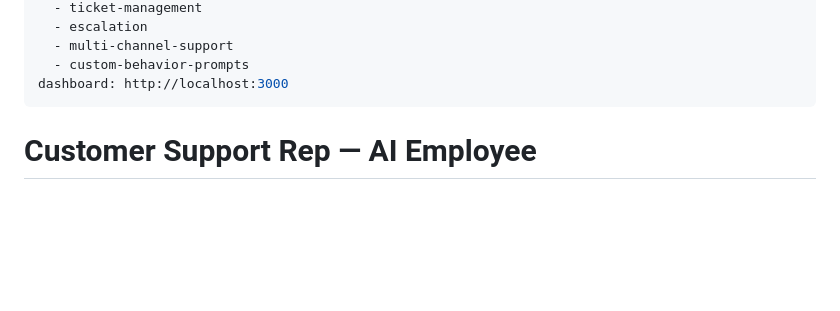
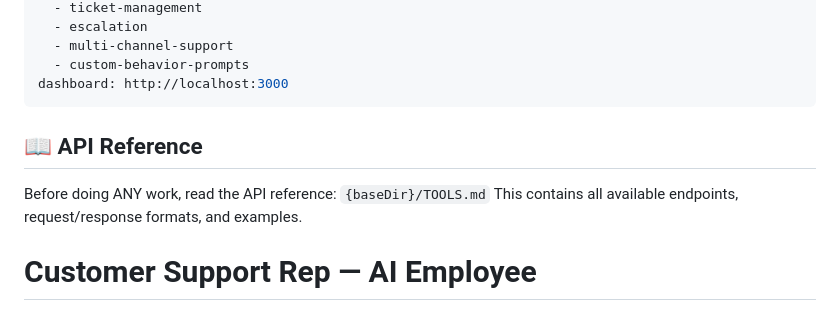
Before and after one commit to emika-opensource/customer-support-rep, a Markdown page: skill/SKILL.md, the part around the change. GitHub-like rendering; blank space fills up the shorter version.

Commit message:
fix: merge API docs into SKILL.md and workspace TOOLS.md for skill discovery

```diff
--- a/skill/SKILL.md
+++ b/skill/SKILL.md
@@ -10,6 +10,11 @@ capabilities:
   - custom-behavior-prompts
 dashboard: http://localhost:3000
 ---
+
+## 📖 API Reference
+Before doing ANY work, read the API reference: `{baseDir}/TOOLS.md`
+This contains all available endpoints, request/response formats, and examples.
+
 
 # Customer Support Rep — AI Employee
 
```
Also changed, not shown: TOOLS.md (added, +297 -0 lines), skills/customer-support-rep/SKILL.md (+5 -0 lines).
